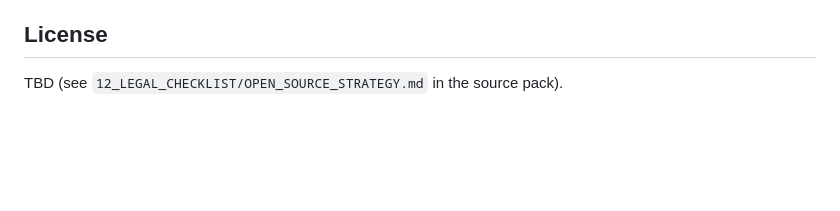
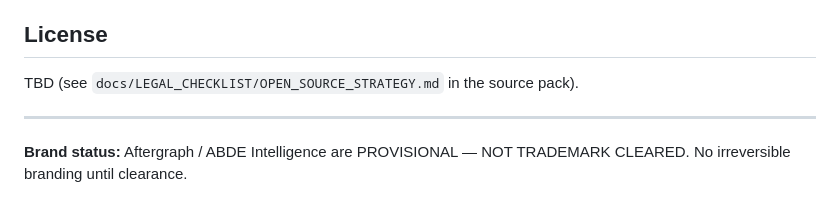
Before and after one commit to Aftergraph/works-execution, a Markdown page: README.md, the part around the change. Drawn GitHub-style; blank space fills up the shorter version.

Commit message:
docs: add trademark clearance notice

```diff
--- a/README.md
+++ b/README.md
@@ -133,4 +133,8 @@ applied. Full release notes:
 
 ## License
 
-TBD (see `12_LEGAL_CHECKLIST/OPEN_SOURCE_STRATEGY.md` in the source pack).
+TBD (see `docs/LEGAL_CHECKLIST/OPEN_SOURCE_STRATEGY.md` in the source pack).
+
+---
+
+**Brand status:** Aftergraph / ABDE Intelligence are PROVISIONAL — NOT TRADEMARK CLEARED. No irreversible branding until clearance.
```
